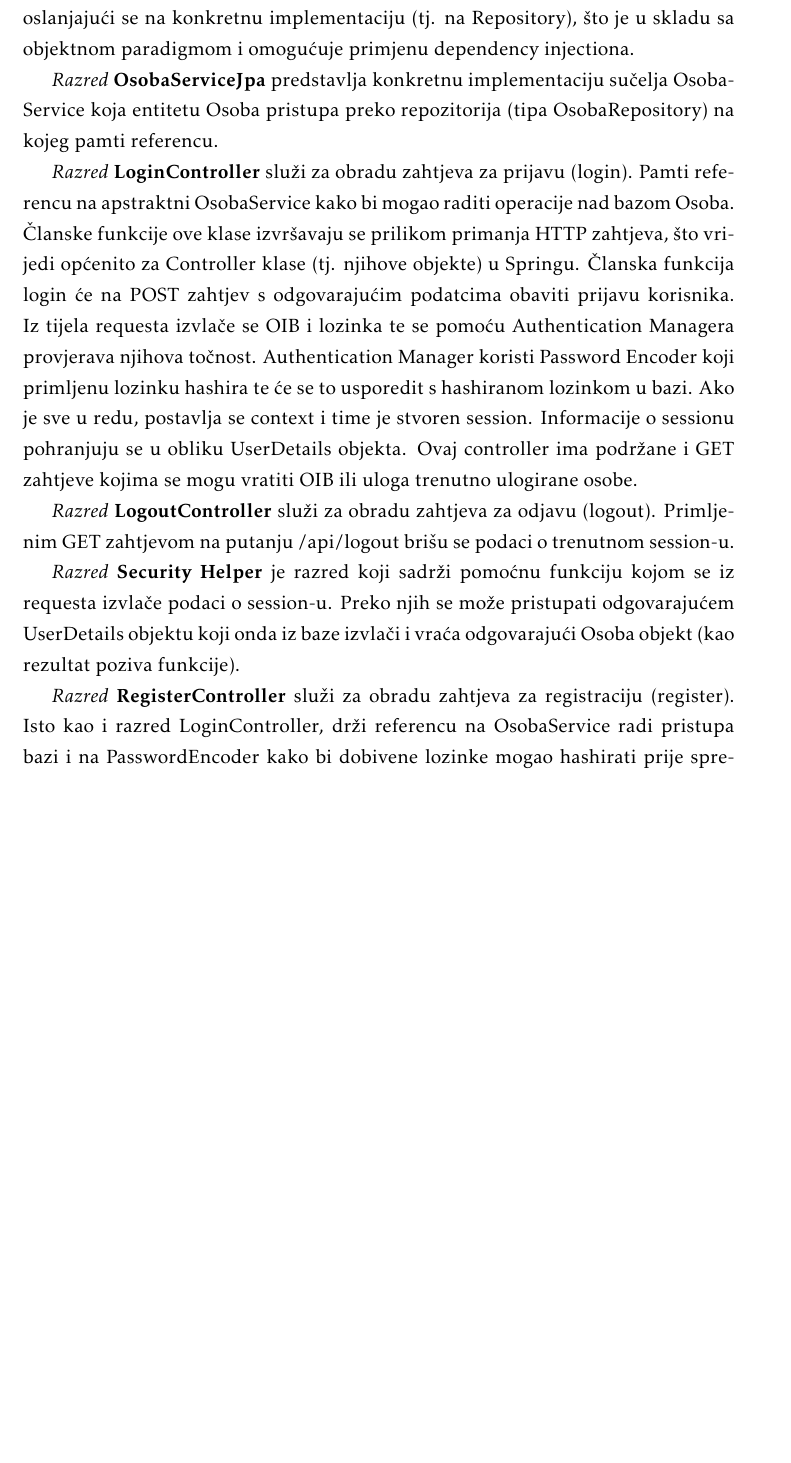
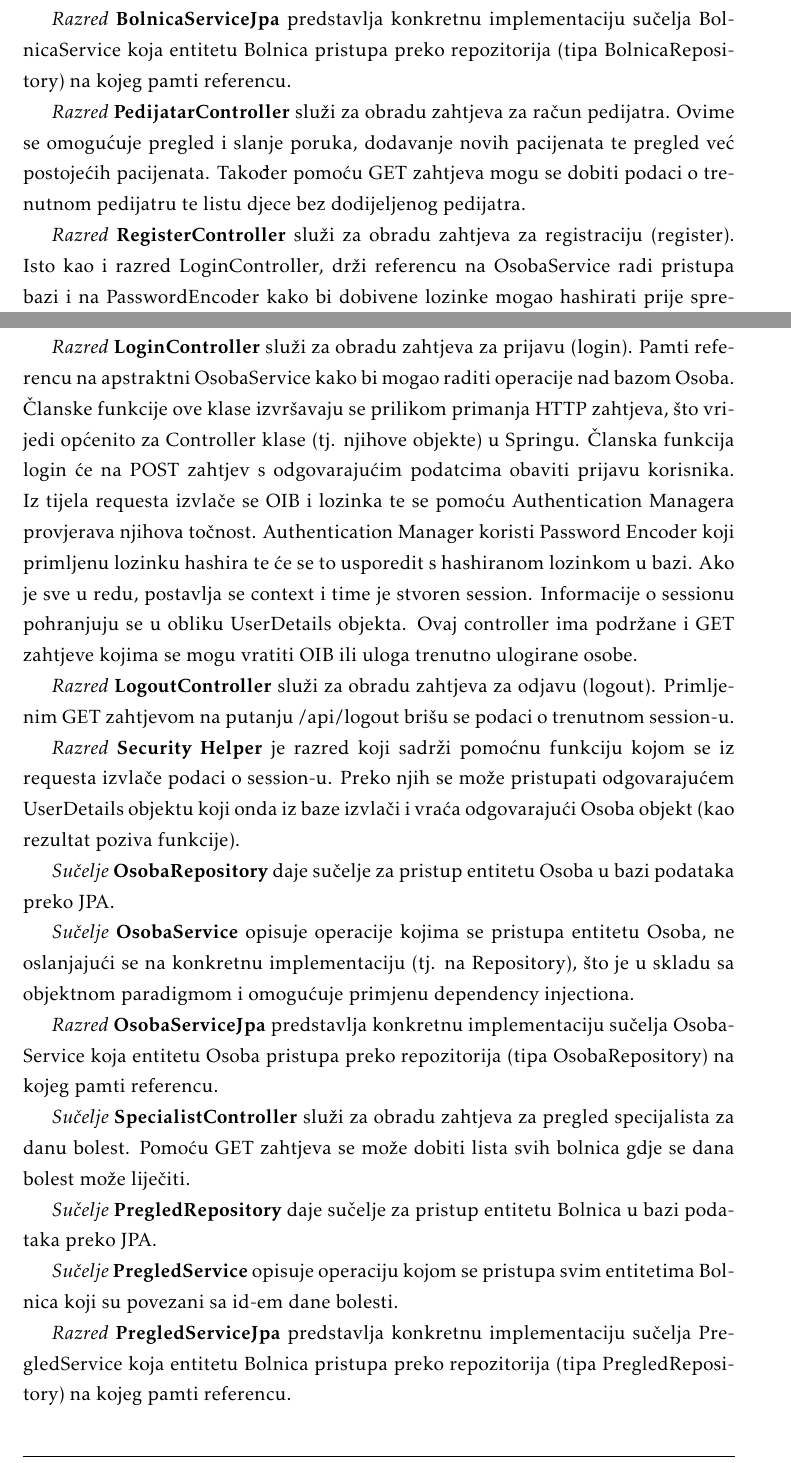
Before and after one commit to bacetara/Tarantule, a LaTeX document (dokumentacija/PROGI_2023_Tarantule.tex, which reads dokumentacija/Arhitektura.tex): part of page 51 of 77 before the commit and two parts of pages 52 and 53 of 79 after it, the two joined at a grey line, cut so that both start at the same text, the shorter picture padded with empty space. Compiled offline with pdfLaTeX.

Commit message:
Dodan opis i dijagram razreda

```diff
--- a/dokumentacija/Arhitektura.tex
+++ b/dokumentacija/Arhitektura.tex
@@ -184,17 +185,9 @@
-			ne oslanjajući se na konkretnu implementaciju (tj. na Repository),
-			što je u skladu sa objektnom paradigmom i omogućuje primjenu dependency injectiona.
+			\textit{Sučelje }\textbf{DiagnosisController}
+			služi za obradu zahtjeva za pregled bolesti. Pomoću GET zahtjeva se može dobiti lista svih bolesti.
 
-			\textit{Razred }\textbf{OsobaServiceJpa}
-			 predstavlja konkretnu implementaciju sučelja OsobaService koja entitetu Osoba
-			pristupa preko repozitorija (tipa OsobaRepository) na kojeg pamti referencu.
+			\textit{Sučelje }\textbf{BolestRepository}
+			 daje sučelje za pristup entitetu Bolest u bazi podataka preko JPA.
 
-			\textit{Razred }\textbf{LoginController}
-			 služi za obradu zahtjeva za prijavu (login).
-			Pamti referencu na apstraktni OsobaService kako bi mogao raditi operacije nad bazom Osoba.
-			Članske funkcije
-			ove klase izvršavaju se prilikom primanja HTTP zahtjeva, što vrijedi općenito za Controller klase
-			(tj. njihove objekte) u Springu. Članska funkcija login će na POST zahtjev s odgovarajućim podatcima
-			obaviti prijavu korisnika.
-			Iz tijela requesta izvlače se OIB i lozinka te se pomoću Authentication Managera provjerava njihova točnost. Authentication Manager koristi Password Encoder koji primljenu lozinku hashira te će se to usporedit s hashiranom lozinkom u bazi. Ako je sve u redu, postavlja se context i time je stvoren session. Informacije o sessionu pohranjuju se u obliku UserDetails objekta. Ovaj controller ima podržane i GET zahtjeve kojima se mogu vratiti OIB ili uloga trenutno ulogirane osobe.
+			\textit{Sučelje }\textbf{BolestService}
+			 opisuje operaciju kojom se pristupa svim entitetima Bolest.
 
-			\textit{Razred }\textbf{LogoutController} služi za obradu zahtjeva za odjavu (logout). Primljenim GET zahtjevom na putanju /api/logout brišu se podaci o trenutnom session-u.
@@ -201,2 +197 @@
 
-			\textit{Razred }\textbf{Security Helper} je razred koji sadrži pomoćnu funkciju kojom se iz requesta izvlače podaci o session-u. Preko njih se može pristupati odgovarajućem UserDetails objektu koji onda iz baze izvlači i vraća odgovarajući Osoba objekt (kao rezultat poziva funkcije).
@@ -203,3 +207,9 @@
+			\textit{Razred }\textbf{BolnicaServiceJpa}
+			predstavlja konkretnu implementaciju sučelja BolnicaService koja entitetu Bolnica
+			pristupa preko repozitorija (tipa BolnicaRepository) na kojeg pamti referencu.
+
+			\textit{Razred }\textbf{PedijatarController}
+			 služi za obradu zahtjeva za račun pedijatra. Ovime se omogućuje pregled i slanje poruka, dodavanje novih pacijenata te pregled već postojećih pacijenata. Također pomoću GET zahtjeva mogu se dobiti podaci o trenutnom pedijatru te listu djece bez dodijeljenog pedijatra.
 
 			\textit{Razred }\textbf{RegisterController}
 			 služi za obradu zahtjeva za registraciju (register).
@@ -210,7 +229,42 @@
+			  \textit{Razred }\textbf{LoginController}
+			  služi za obradu zahtjeva za prijavu (login).
+			  Pamti referencu na apstraktni OsobaService kako bi mogao raditi operacije nad bazom Osoba.
+			  Članske funkcije
+			  ove klase izvršavaju se prilikom primanja HTTP zahtjeva, što vrijedi općenito za Controller klase
+			  (tj. njihove objekte) u Springu. Članska funkcija login će na POST zahtjev s odgovarajućim podatcima
+			  obaviti prijavu korisnika.
+			  Iz tijela requesta izvlače se OIB i lozinka te se pomoću Authentication Managera provjerava njihova točnost. Authentication Manager koristi Password Encoder koji primljenu lozinku hashira te će se to usporedit s hashiranom lozinkom u bazi. Ako je sve u redu, postavlja se context i time je stvoren session. Informacije o sessionu pohranjuju se u obliku UserDetails objekta. Ovaj controller ima podržane i GET zahtjeve kojima se mogu vratiti OIB ili uloga trenutno ulogirane osobe.
+
+			  \textit{Razred }\textbf{LogoutController} služi za obradu zahtjeva za odjavu (logout). Primljenim GET zahtjevom na putanju /api/logout brišu se podaci o trenutnom session-u.
+
+			  \textit{Razred }\textbf{Security Helper} je razred koji sadrži pomoćnu funkciju kojom se iz requesta izvlače podaci o session-u. Preko njih se može pristupati odgovarajućem UserDetails objektu koji onda iz baze izvlači i vraća odgovarajući Osoba objekt (kao rezultat poziva funkcije).
+
+			  \textit{Sučelje }\textbf{OsobaRepository}
+			  daje sučelje za pristup entitetu Osoba u bazi podataka preko JPA.
+
+			  \textit{Sučelje }\textbf{OsobaService}
+			  opisuje operacije kojima se pristupa entitetu Osoba,
+			  ne oslanjajući se na konkretnu implementaciju (tj. na Repository),
+			  što je u skladu sa objektnom paradigmom i omogućuje primjenu dependency injectiona.
+
+			  \textit{Razred }\textbf{OsobaServiceJpa}
+			  predstavlja konkretnu implementaciju sučelja OsobaService koja entitetu Osoba
+			  pristupa preko repozitorija (tipa OsobaRepository) na kojeg pamti referencu.
+
+			  \textit{Sučelje }\textbf{SpecialistController}
+			  služi za obradu zahtjeva za pregled specijalista za danu bolest. Pomoću GET zahtjeva se može dobiti lista svih bolnica gdje se dana bolest može liječiti.
+
+			  \textit{Sučelje }\textbf{PregledRepository}
+			  daje sučelje za pristup entitetu Bolnica u bazi podataka preko JPA.
+
+			  \textit{Sučelje }\textbf{PregledService}
+			  opisuje operaciju kojom se pristupa svim entitetima Bolnica koji su povezani sa id-em dane bolesti.
+
+			  \textit{Razred }\textbf{PregledServiceJpa}
+			  predstavlja konkretnu implementaciju sučelja PregledService koja entitetu Bolnica
+			  pristupa preko repozitorija (tipa PregledRepository) na kojeg pamti referencu.
 
 
-
-			\
 
 			\begin{figure}[H]
 				\includegraphics[width=\textwidth]{dijagrami/DijagramDTO.PNG} %veličina u odnosu na širinu linije
```
Also changed, not shown: dokumentacija/dijagrami/Class Diagram3.png (added), dokumentacija/Arhitektura.tex (32 more changed lines).
